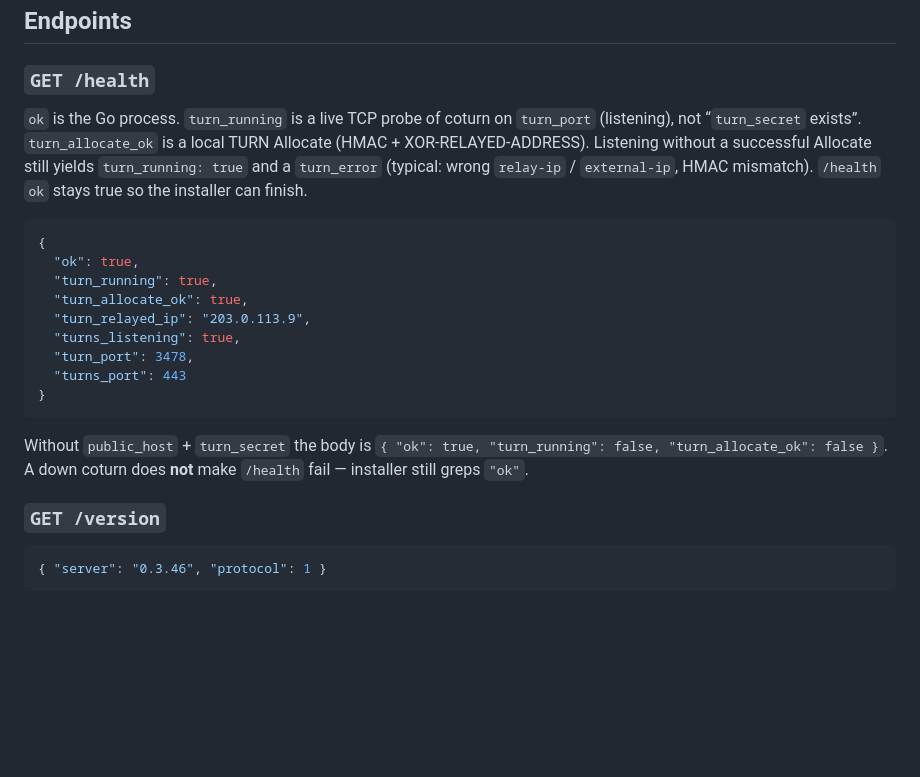
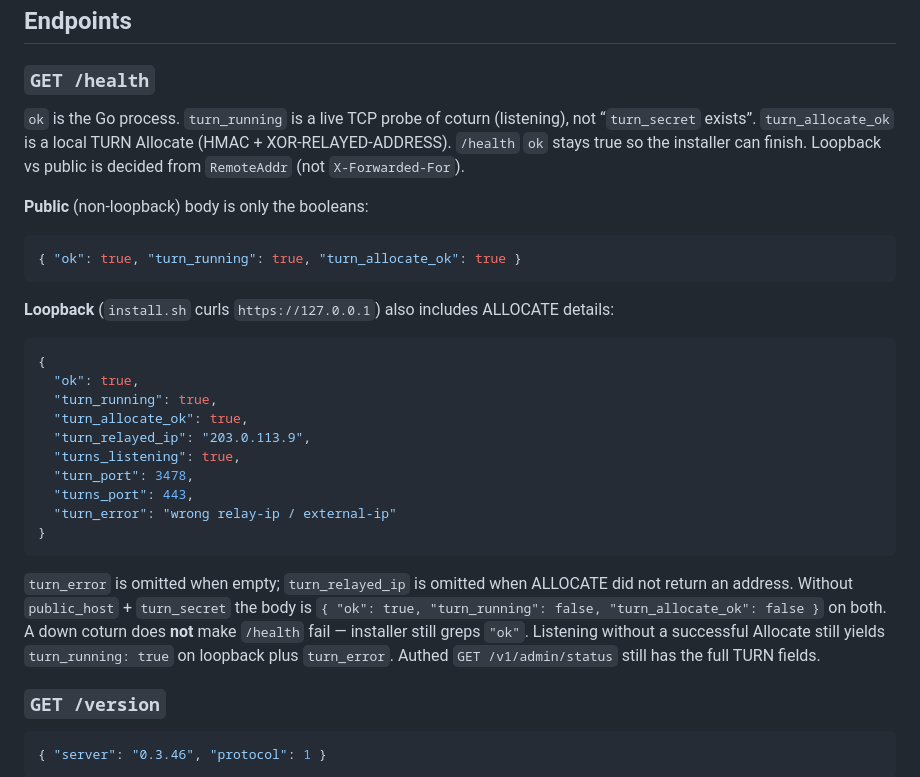
Before and after one commit to dfa-ra/rope, a Markdown page: protocol/docs/rest.md, the part around the change. Rendered like a GitHub page; blank space fills up the shorter version.

Commit message:
Document public vs loopback GET /health in rest.md.
Public /health is ok plus turn_running / turn_allocate_ok. Loopback still
has relayed IP, ports, and turn_error for install.sh.

Co-authored-by: Roman Zakharchenko <dfa-ra@users.noreply.github.com>

````diff
--- a/protocol/docs/rest.md
+++ b/protocol/docs/rest.md
@@ -20,7 +20,15 @@ rope-auth-v1\n<METHOD>\n<PATH>\n<unix_seconds>\n<hex(sha256(body))>
 
 ### `GET /health`
 
-`ok` is the Go process. `turn_running` is a live TCP probe of coturn on `turn_port` (listening), not “`turn_secret` exists”. `turn_allocate_ok` is a local TURN Allocate (HMAC + XOR-RELAYED-ADDRESS). Listening without a successful Allocate still yields `turn_running: true` and a `turn_error` (typical: wrong `relay-ip` / `external-ip`, HMAC mismatch). `/health` `ok` stays true so the installer can finish.
+`ok` is the Go process. `turn_running` is a live TCP probe of coturn (listening), not “`turn_secret` exists”. `turn_allocate_ok` is a local TURN Allocate (HMAC + XOR-RELAYED-ADDRESS). `/health` `ok` stays true so the installer can finish. Loopback vs public is decided from `RemoteAddr` (not `X-Forwarded-For`).
+
+**Public** (non-loopback) body is only the booleans:
+
+```json
+{ "ok": true, "turn_running": true, "turn_allocate_ok": true }
+```
+
+**Loopback** (`install.sh` curls `https://127.0.0.1`) also includes ALLOCATE details:
 
 ```json
 {
@@ -30,11 +38,12 @@ rope-auth-v1\n<METHOD>\n<PATH>\n<unix_seconds>\n<hex(sha256(body))>
   "turn_relayed_ip": "203.0.113.9",
   "turns_listening": true,
   "turn_port": 3478,
-  "turns_port": 443
+  "turns_port": 443,
+  "turn_error": "wrong relay-ip / external-ip"
 }
 ```
 
-Without `public_host` + `turn_secret` the body is `{ "ok": true, "turn_running": false, "turn_allocate_ok": false }`. A down coturn does **not** make `/health` fail — installer still greps `"ok"`.
+`turn_error` is omitted when empty; `turn_relayed_ip` is omitted when ALLOCATE did not return an address. Without `public_host` + `turn_secret` the body is `{ "ok": true, "turn_running": false, "turn_allocate_ok": false }` on both. A down coturn does **not** make `/health` fail — installer still greps `"ok"`. Listening without a successful Allocate still yields `turn_running: true` on loopback plus `turn_error`. Authed `GET /v1/admin/status` still has the full TURN fields.
 
 ### `GET /version`
 
````
